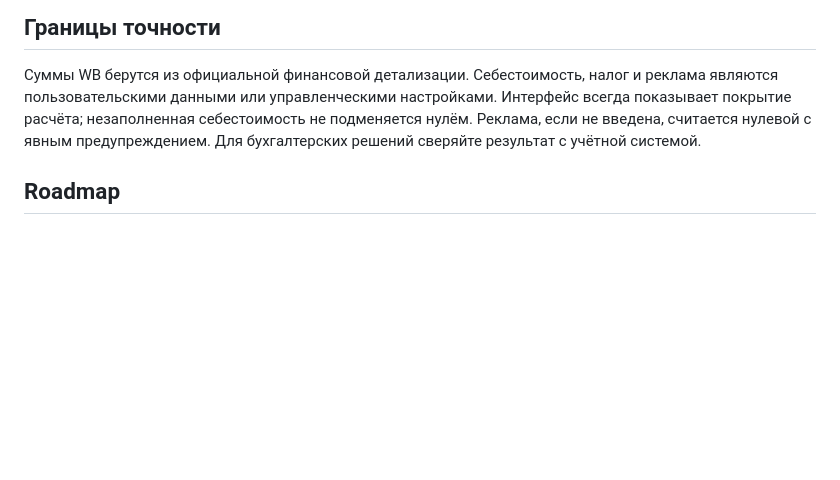
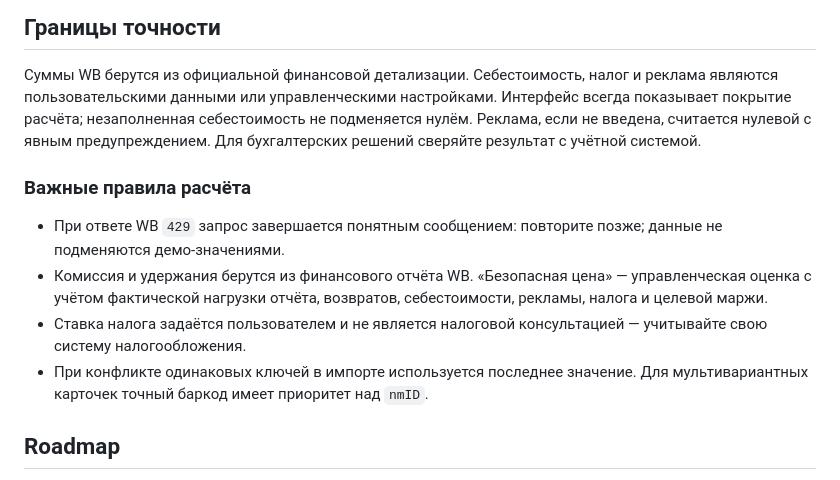
Before and after one commit to flokiss42-source/wb-profit-firewall, a Markdown page: README.md, the part around the change. Rendered like a GitHub page; blank space fills up the shorter version.

Commit message:
Document API limits and calculation rules

```diff
--- a/README.md
+++ b/README.md
@@ -89,6 +89,13 @@ Telegram bot token и chat ID используются однократно и
 подменяется нулём. Реклама, если не введена, считается нулевой с явным
 предупреждением. Для бухгалтерских решений сверяйте результат с учётной системой.
 
+### Важные правила расчёта
+
+- При ответе WB `429` запрос завершается понятным сообщением: повторите позже; данные не подменяются демо-значениями.
+- Комиссия и удержания берутся из финансового отчёта WB. «Безопасная цена» — управленческая оценка с учётом фактической нагрузки отчёта, возвратов, себестоимости, рекламы, налога и целевой маржи.
+- Ставка налога задаётся пользователем и не является налоговой консультацией — учитывайте свою систему налогообложения.
+- При конфликте одинаковых ключей в импорте используется последнее значение. Для мультивариантных карточек точный баркод имеет приоритет над `nmID`.
+
 ## Roadmap
 
 - полноценный импорт XLSX;
```
